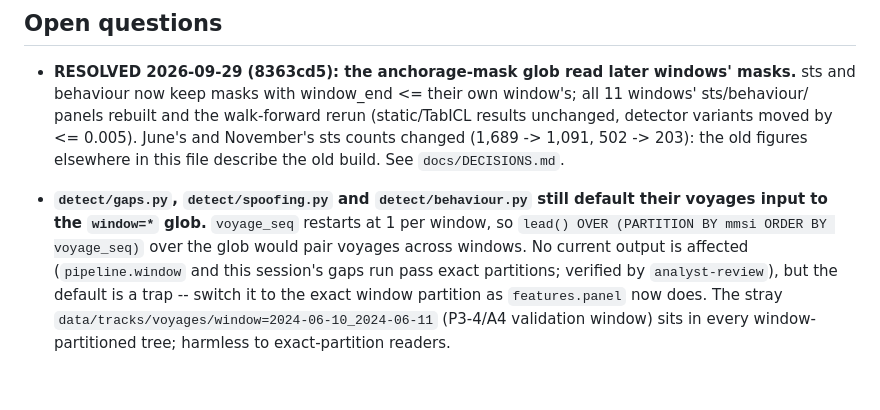
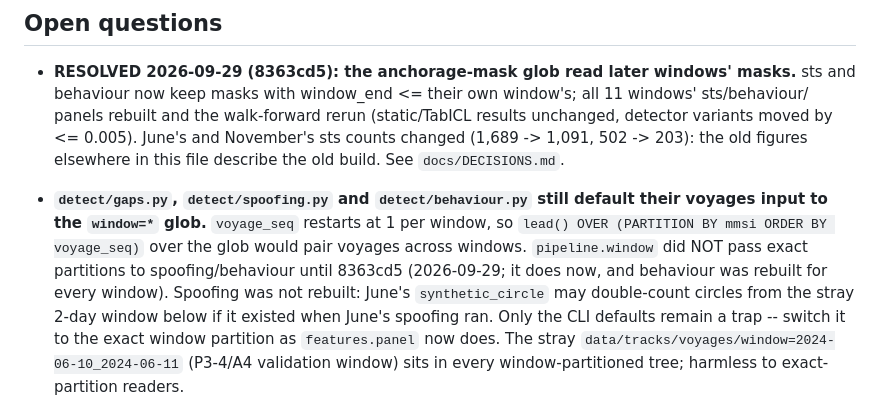
Before and after one commit to PabloMarpar/maritime-fraud-signals, a Markdown page: docs/STATE.md, the part around the change. Drawn GitHub-style; blank space fills up the shorter version.

Commit message:
STATE: correct the voyages-glob open question (pipeline.window only passes exact partitions since 8363cd5)

```diff
--- a/docs/STATE.md
+++ b/docs/STATE.md
@@ -431,9 +431,11 @@ design, not model architecture.
   old figures elsewhere in this file describe the old build. See `docs/DECISIONS.md`.
 - **`detect/gaps.py`, `detect/spoofing.py` and `detect/behaviour.py` still default their voyages
   input to the `window=*` glob.** `voyage_seq` restarts at 1 per window, so `lead() OVER (PARTITION
-  BY mmsi ORDER BY voyage_seq)` over the glob would pair voyages across windows. No current output
-  is affected (`pipeline.window` and this session's gaps run pass exact partitions; verified by
-  `analyst-review`), but the default is a trap -- switch it to the exact window partition as
+  BY mmsi ORDER BY voyage_seq)` over the glob would pair voyages across windows. `pipeline.window`
+  did NOT pass exact partitions to spoofing/behaviour until 8363cd5 (2026-09-29; it does now, and
+  behaviour was rebuilt for every window). Spoofing was not rebuilt: June's `synthetic_circle`
+  may double-count circles from the stray 2-day window below if it existed when June's spoofing
+  ran. Only the CLI defaults remain a trap -- switch it to the exact window partition as
   `features.panel` now does. The stray `data/tracks/voyages/window=2024-06-10_2024-06-11` (P3-4/A4
   validation window) sits in every window-partitioned tree; harmless to exact-partition readers.
 
```
